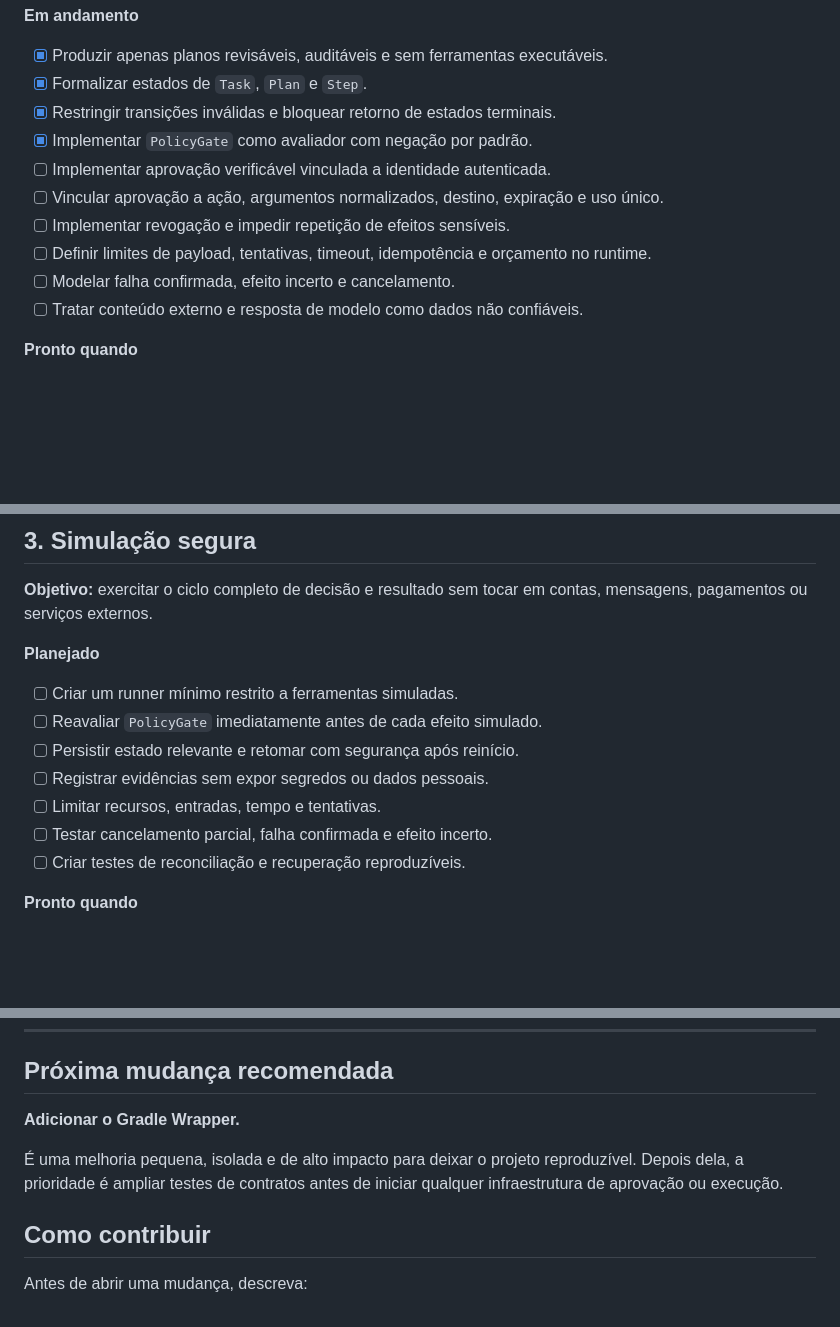
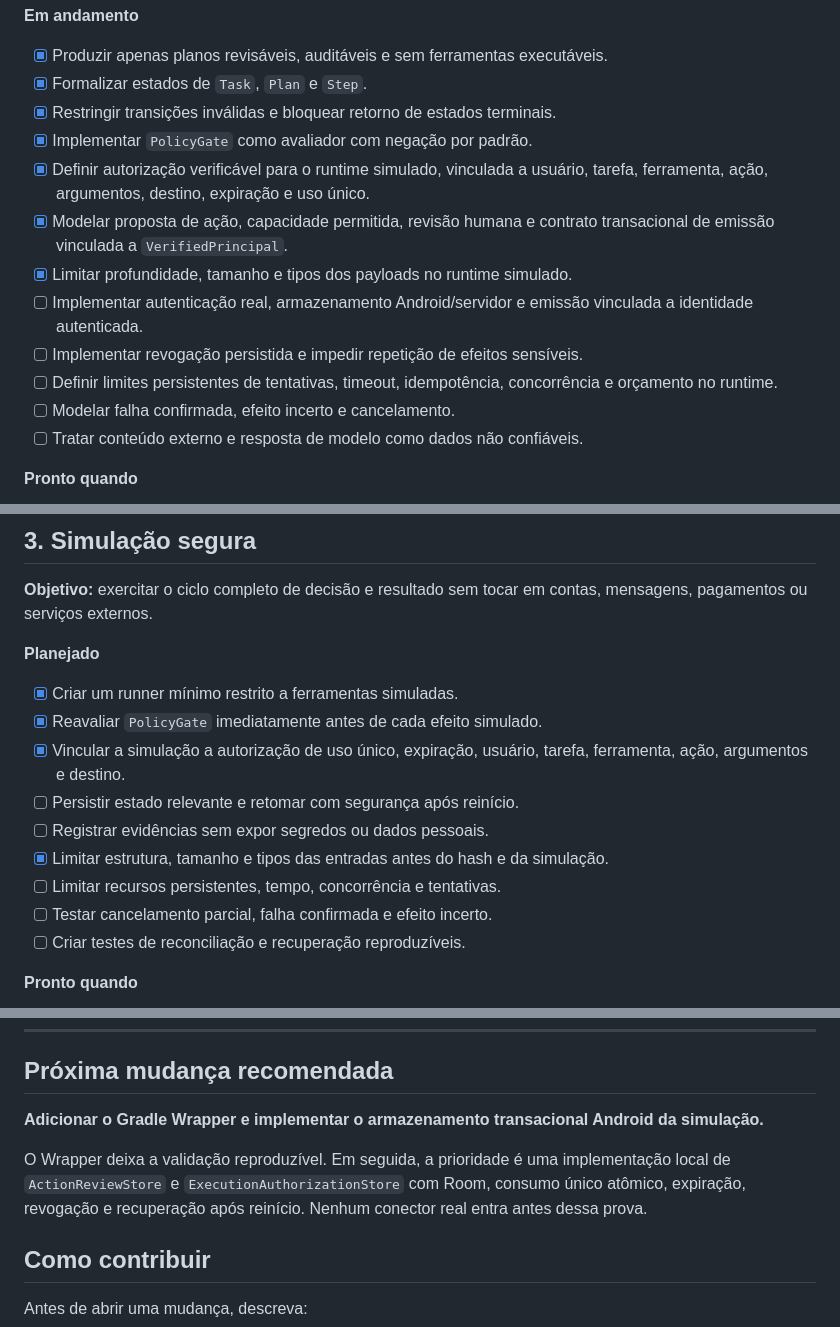
Before and after one commit to wandersonsaint014-hue/VOID-IA-public, a Markdown page: docs/ROADMAP.md, 3 parts joined by grey strips. GitHub-like rendering; blank space fills up the shorter version.

Commit message:
feat(agent): add guarded VOID runtime

```diff
--- a/docs/ROADMAP.md
+++ b/docs/ROADMAP.md
@@ -67,10 +67,12 @@ Cada fase depende da anterior. Não há atalho de planejamento para conector rea
 - [x] Formalizar estados de `Task`, `Plan` e `Step`.
 - [x] Restringir transições inválidas e bloquear retorno de estados terminais.
 - [x] Implementar `PolicyGate` como avaliador com negação por padrão.
-- [ ] Implementar aprovação verificável vinculada a identidade autenticada.
-- [ ] Vincular aprovação a ação, argumentos normalizados, destino, expiração e uso único.
-- [ ] Implementar revogação e impedir repetição de efeitos sensíveis.
-- [ ] Definir limites de payload, tentativas, timeout, idempotência e orçamento no runtime.
+- [x] Definir autorização verificável para o runtime simulado, vinculada a usuário, tarefa, ferramenta, ação, argumentos, destino, expiração e uso único.
+- [x] Modelar proposta de ação, capacidade permitida, revisão humana e contrato transacional de emissão vinculada a `VerifiedPrincipal`.
+- [x] Limitar profundidade, tamanho e tipos dos payloads no runtime simulado.
+- [ ] Implementar autenticação real, armazenamento Android/servidor e emissão vinculada a identidade autenticada.
+- [ ] Implementar revogação persistida e impedir repetição de efeitos sensíveis.
+- [ ] Definir limites persistentes de tentativas, timeout, idempotência, concorrência e orçamento no runtime.
 - [ ] Modelar falha confirmada, efeito incerto e cancelamento.
 - [ ] Tratar conteúdo externo e resposta de modelo como dados não confiáveis.
 
@@ -88,11 +90,13 @@ Cada fase depende da anterior. Não há atalho de planejamento para conector rea
 
 **Planejado**
 
-- [ ] Criar um runner mínimo restrito a ferramentas simuladas.
-- [ ] Reavaliar `PolicyGate` imediatamente antes de cada efeito simulado.
+- [x] Criar um runner mínimo restrito a ferramentas simuladas.
+- [x] Reavaliar `PolicyGate` imediatamente antes de cada efeito simulado.
+- [x] Vincular a simulação a autorização de uso único, expiração, usuário, tarefa, ferramenta, ação, argumentos e destino.
 - [ ] Persistir estado relevante e retomar com segurança após reinício.
 - [ ] Registrar evidências sem expor segredos ou dados pessoais.
-- [ ] Limitar recursos, entradas, tempo e tentativas.
+- [x] Limitar estrutura, tamanho e tipos das entradas antes do hash e da simulação.
+- [ ] Limitar recursos persistentes, tempo, concorrência e tentativas.
 - [ ] Testar cancelamento parcial, falha confirmada e efeito incerto.
 - [ ] Criar testes de reconciliação e recuperação reproduzíveis.
 
@@ -145,9 +149,9 @@ Cada fase depende da anterior. Não há atalho de planejamento para conector rea
 
 ## Próxima mudança recomendada
 
-**Adicionar o Gradle Wrapper.**
+**Adicionar o Gradle Wrapper e implementar o armazenamento transacional Android da simulação.**
 
-É uma melhoria pequena, isolada e de alto impacto para deixar o projeto reproduzível. Depois dela, a prioridade é ampliar testes de contratos antes de iniciar qualquer infraestrutura de aprovação ou execução.
+O Wrapper deixa a validação reproduzível. Em seguida, a prioridade é uma implementação local de `ActionReviewStore` e `ExecutionAuthorizationStore` com Room, consumo único atômico, expiração, revogação e recuperação após reinício. Nenhum conector real entra antes dessa prova.
 
 ## Como contribuir
 
```
Also changed, not shown: other parts of docs/ROADMAP.md (+1 -1 lines).
